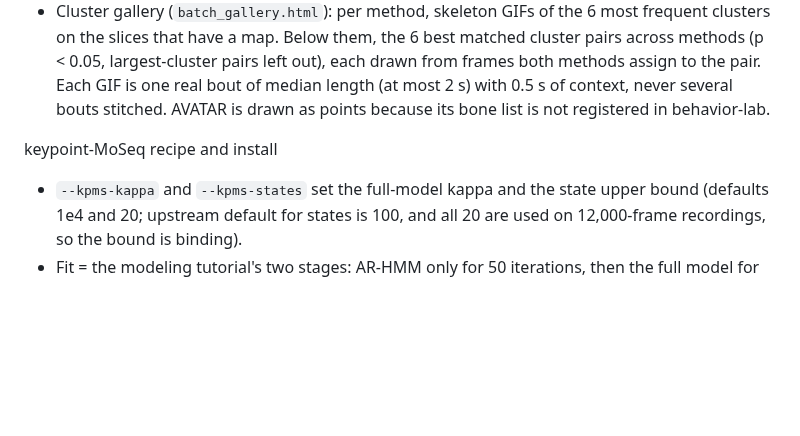
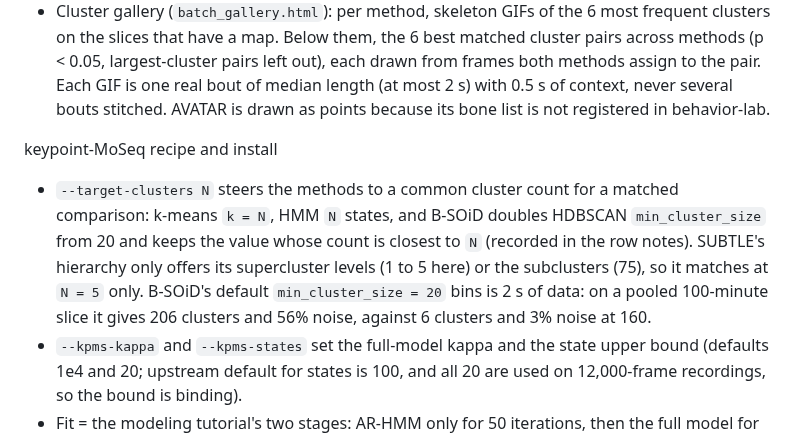
Before and after one commit to kafkapple/behavior-lab, a Markdown page: docs/behavior_analysis_workbench.md, the part around the change. GitHub-like rendering; blank space fills up the shorter version.

Commit message:
docs: --target-clusters and why B-SOiD's default min_cluster_size fragments a pooled slice
Co-Authored-By: Claude Fable 5.1 <noreply@anthropic.com>
Claude-Session: https://claude.ai/code/session_016dazdPjwJNPQ9du8KrjVfA

```diff
--- a/docs/behavior_analysis_workbench.md
+++ b/docs/behavior_analysis_workbench.md
@@ -138,6 +138,7 @@ Reading the page
 
 keypoint-MoSeq recipe and install
 
+- `--target-clusters N` steers the methods to a common cluster count for a matched comparison: k-means `k = N`, HMM `N` states, and B-SOiD doubles HDBSCAN `min_cluster_size` from 20 and keeps the value whose count is closest to `N` (recorded in the row notes). SUBTLE's hierarchy only offers its supercluster levels (1 to 5 here) or the subclusters (75), so it matches at `N = 5` only. B-SOiD's default `min_cluster_size = 20` bins is 2 s of data: on a pooled 100-minute slice it gives 206 clusters and 56% noise, against 6 clusters and 3% noise at 160.
 - `--kpms-kappa` and `--kpms-states` set the full-model kappa and the state upper bound (defaults 1e4 and 20; upstream default for states is 100, and all 20 are used on 12,000-frame recordings, so the bound is binding).
 - Fit = the modeling tutorial's two stages: AR-HMM only for 50 iterations, then the full model for 500 with kappa 1e4; tail keypoints excluded; `latent_dim = min(10, dims for 90% variance)`. kappa is not tuned to a target syllable duration, so read `median_bout_sec` before its agreement numbers.
 - It installs on Linux with Python < 3.13 only: `keypoint-moseq>=0.6` depends on `jax-cuda12-pjrt` (Linux wheels), and 0.4.x does not import against current `dynamax`. The lock pins `jax 0.6.x` and `tfp-nightly==0.26.0.dev20260704` (the set in `env_snapshots/kpms.yml`); a newer nightly breaks `dynamax`.
```
